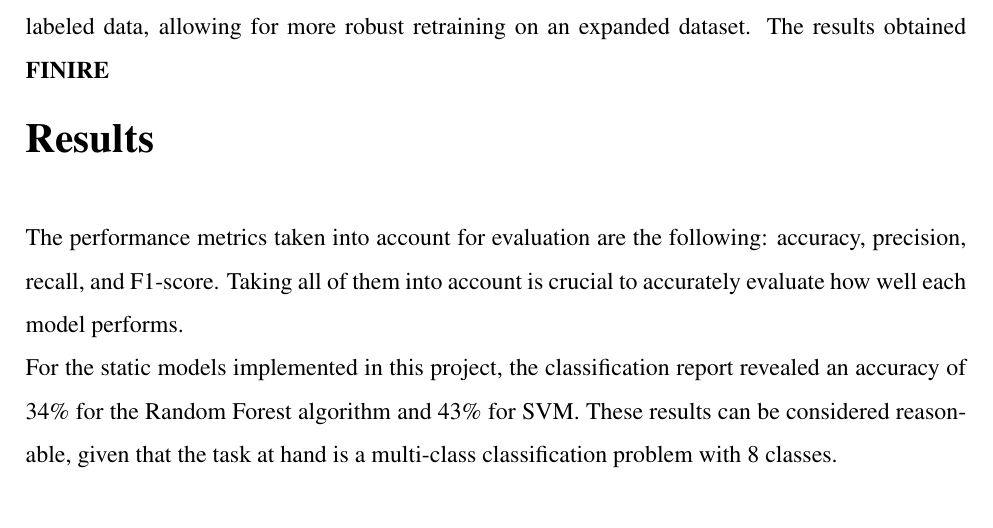
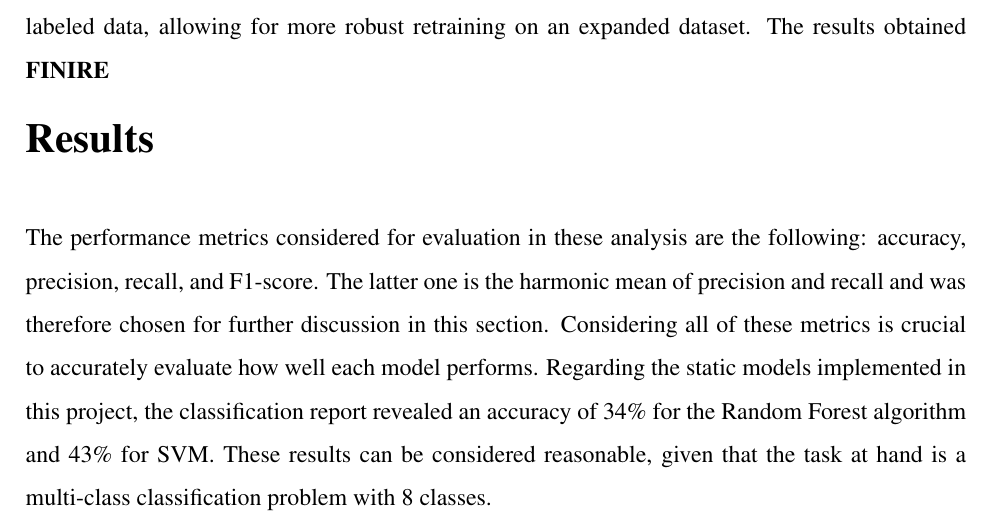
Before and after one commit to ChefBB/TA_project, a LaTeX document (report/Relazione.tex, which reads report/results.tex): part of page 8 of 11 before the commit and part of page 8 of 12 after it, cut so that both start at the same text. Compiled offline with pdfLaTeX.

Commit message:
updated random forest results

```diff
--- a/report/results.tex
+++ b/report/results.tex
@@ -5,11 +5,10 @@
 % This function is particularly useful as it offers an overview of key evaluation
 % metrics commonly used in Machine Learning, i.e. accuracy, precision, recall,
 % and F1-score.\\
-The performance metrics taken into account for evaluation are the following:
-accuracy, precision, recall, and F1-score. Taking all of them into account
-is crucial to accurately evaluate how well each model performs.
+The performance metrics considered for evaluation in these analysis are the following: accuracy, precision,
+recall, and F1-score. The latter one is the harmonic mean of precision and recall and was therefore chosen for further discussion in this section. Considering all of these metrics is crucial to accurately evaluate how well each
+model performs.
+Regarding the static models implemented in this project, the classification report revealed an accuracy of
+34\% for the Random Forest algorithm and 43\% for SVM. These results can be considered reasonable, given that the task at hand is a multi-class classification problem with 8 classes.\\
 
-For the static models implemented in this project, the classification report
-revealed an accuracy of 34\% for the Random Forest algorithm and 43\% for SVM.
-These results can be considered reasonable, given that the task at hand is a
-multi-class classification problem with 8 classes.\\
+For the Random Forest model, the class with the highest F1-score is \texttt{anger}, which is the third class as for support, sitting at 4436.
```
Also changed, not shown: report/Relazione.pdf, report/results.tex (12 more changed lines), 6 other files.
